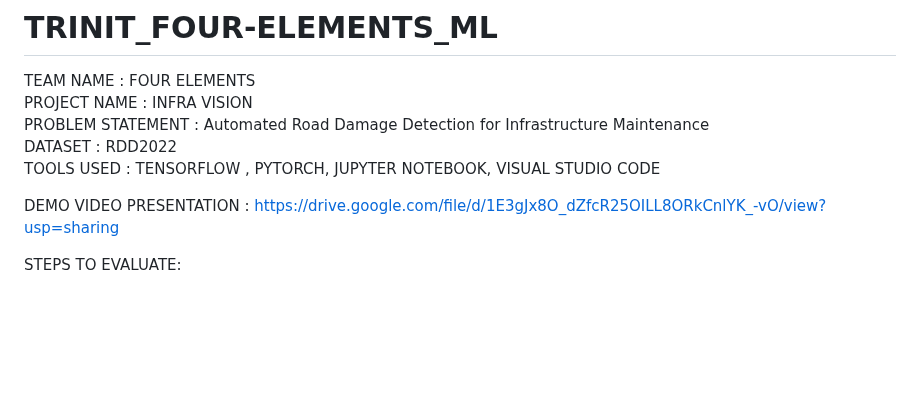
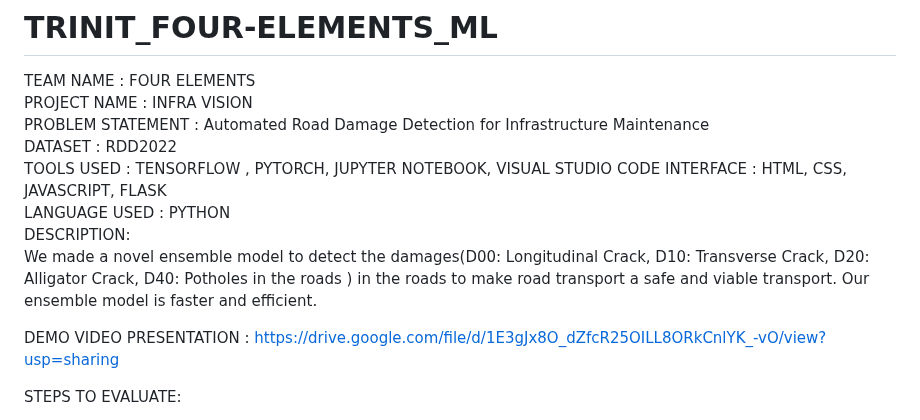
Before and after one commit to HARI45SH/TRINIT_FOUR-ELEMENTS_ML, a Markdown page: README.md, the part around the change. Drawn GitHub-style; blank space fills up the shorter version.

```diff
--- a/README.md
+++ b/README.md
@@ -4,6 +4,11 @@ PROJECT NAME : INFRA VISION
 PROBLEM STATEMENT : Automated Road Damage Detection for Infrastructure Maintenance
 DATASET : RDD2022
 TOOLS USED : TENSORFLOW , PYTORCH, JUPYTER NOTEBOOK, VISUAL STUDIO CODE
+INTERFACE : HTML, CSS, JAVASCRIPT, FLASK
+LANGUAGE USED : PYTHON
+DESCRIPTION:
+      We made a novel ensemble model to detect the damages(D00: Longitudinal Crack, D10: Transverse Crack, D20: Alligator Crack, D40: Potholes in the roads ) in the roads to make road transport a safe and viable transport.
+      Our ensemble model is faster and efficient.
 
 DEMO VIDEO PRESENTATION : https://drive.google.com/file/d/1E3gJx8O_dZfcR25OILL8ORkCnlYK_-vO/view?usp=sharing
 
```
